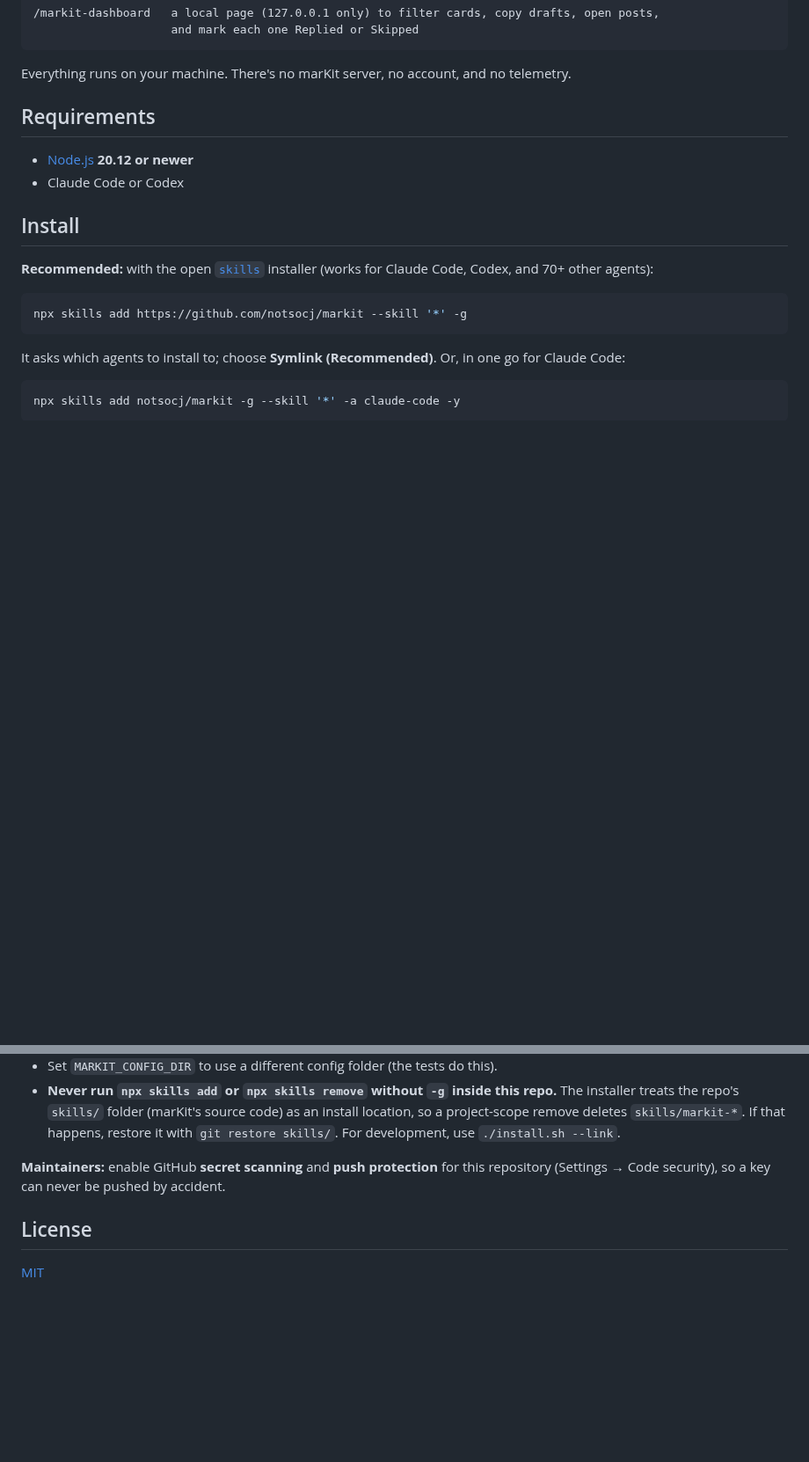
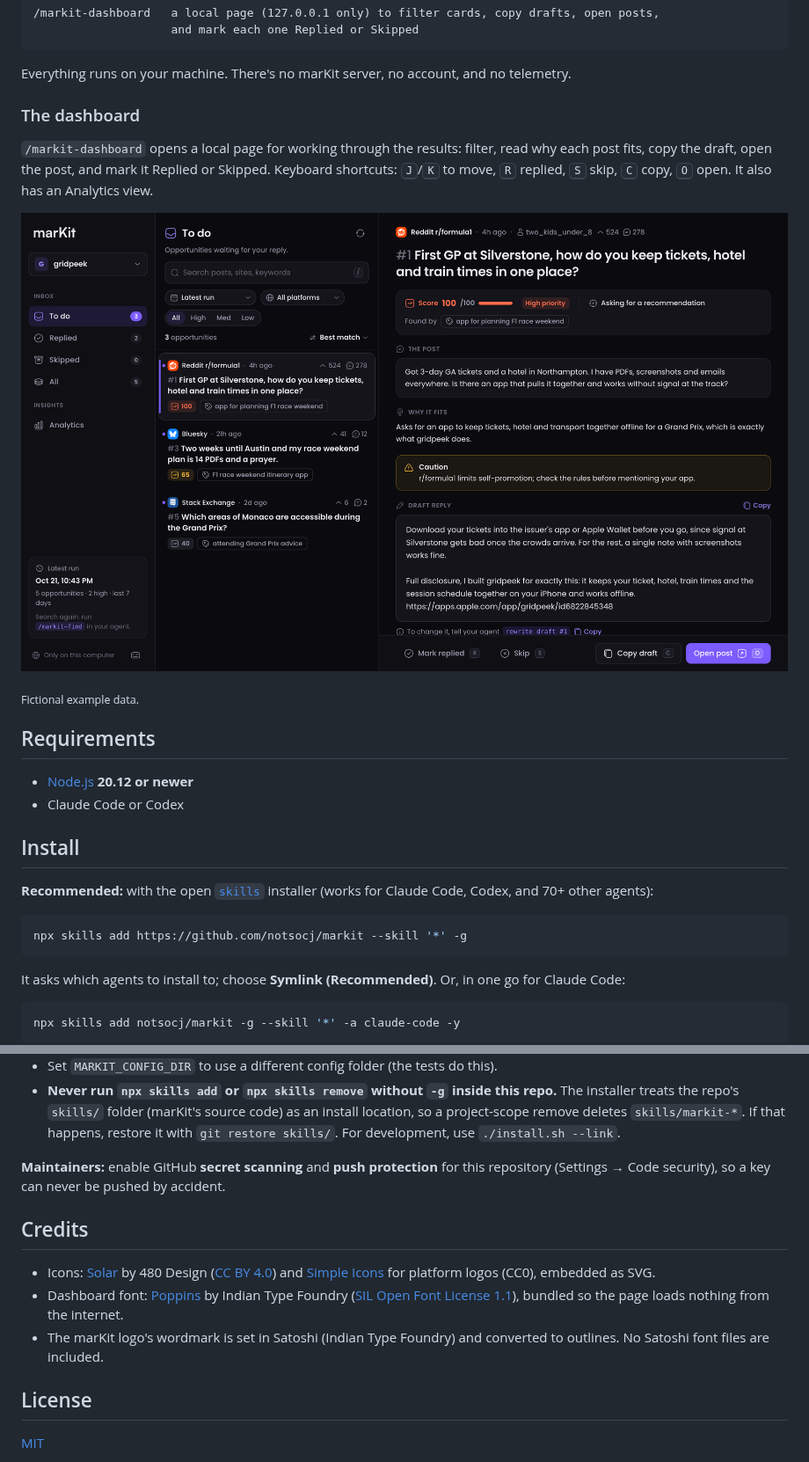
Before and after one commit to notsocj/markit, a Markdown page: README.md, 2 parts joined by grey strips. Shown at 88% size. Drawn GitHub-style; pictures changed too: docs/dashboard.png (added); blank space fills up the shorter version.

````diff
--- a/README.md
+++ b/README.md
@@ -33,6 +38,14 @@ For each match, marKit explains **why it fits**, scores it, and **drafts an hone
 ```
 
 Everything runs on your machine. There's no marKit server, no account, and no telemetry.
+
+### The dashboard
+
+`/markit-dashboard` opens a local page for working through the results: filter, read why each post fits, copy the draft, open the post, and mark it Replied or Skipped. Keyboard shortcuts: <kbd>J</kbd>/<kbd>K</kbd> to move, <kbd>R</kbd> replied, <kbd>S</kbd> skip, <kbd>C</kbd> copy, <kbd>O</kbd> open. It also has an Analytics view.
+
+![marKit dashboard](docs/dashboard.png)
+
+<sub>Fictional example data.</sub>
 
 ## Requirements
 
@@ -194,6 +207,12 @@ npm test          # node:test, no dependencies; tests never touch the network or
 
 **Maintainers:** enable GitHub **secret scanning** and **push protection** for this repository (Settings → Code security), so a key can never be pushed by accident.
 
+## Credits
+
+- Icons: [Solar](https://www.figma.com/community/file/1166831539721848736) by 480 Design ([CC BY 4.0](https://creativecommons.org/licenses/by/4.0/)) and [Simple Icons](https://simpleicons.org) for platform logos (CC0), embedded as SVG.
+- Dashboard font: [Poppins](https://github.com/itfoundry/Poppins) by Indian Type Foundry ([SIL Open Font License 1.1](skills/markit-dashboard/scripts/fonts/OFL.txt)), bundled so the page loads nothing from the internet.
+- The marKit logo's wordmark is set in Satoshi (Indian Type Foundry) and converted to outlines. No Satoshi font files are included.
+
 ## License
 
 [MIT](LICENSE)
````
Also changed, not shown: other parts of README.md (+6 -1 lines), MARKIT_SPEC.md (+16 -0 lines), 13 other files.
